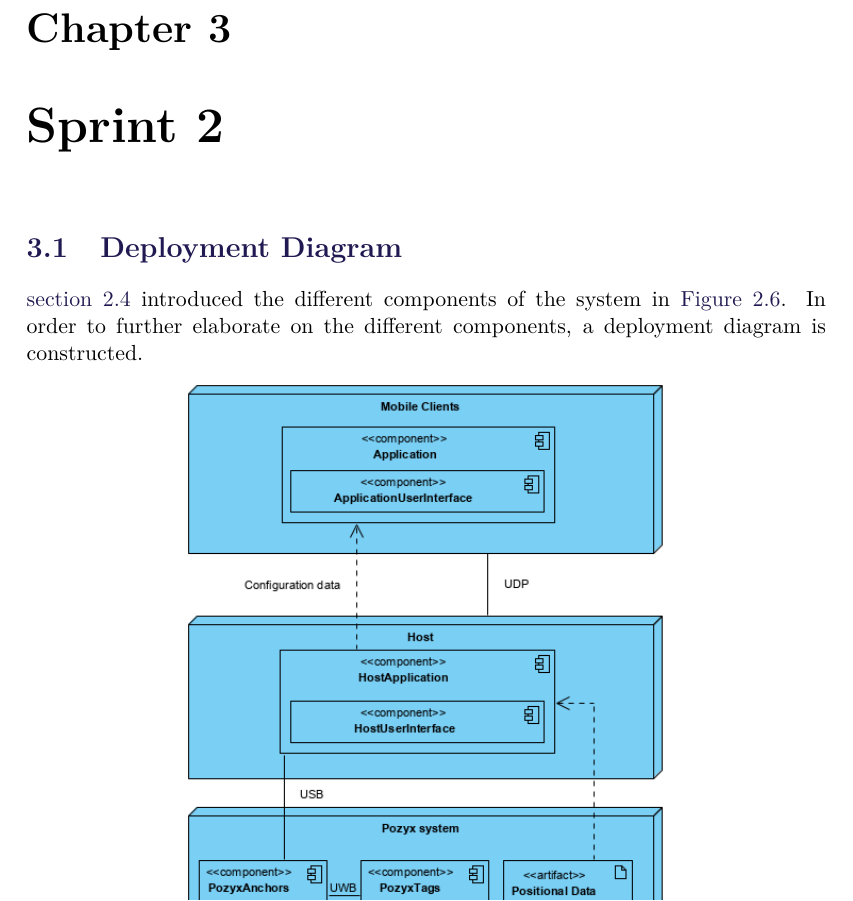
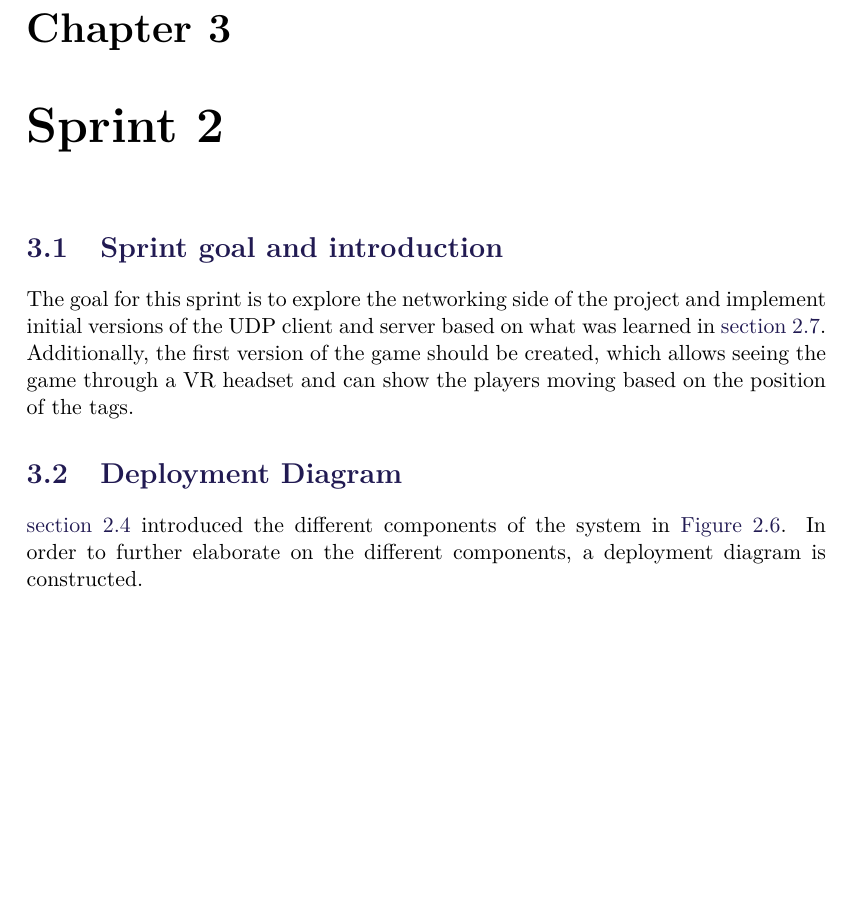
Before and after one commit to SW8-Bajs/report, a LaTeX thesis (master.tex, which reads sections/sprint-2/sprint-goal.tex): part of page 37 of 65, cut so that both start at the same text, the shorter picture padded with empty space. Compiled offline with pdfLaTeX.

Commit message:
PROJ-85 : Sprint goal (#38)
* Sprint goal

* added host

```diff
--- /dev/null
+++ b/sections/sprint-2/sprint-goal.tex
@@ -0,0 +1,3 @@
+\section{Sprint goal and introduction}\label{sec:sprint1-goals}
+The goal for this sprint is to explore the networking side of the project and implement initial versions of the UDP client and server based on what was learned in \autoref{sec:sprint1-networking}.
+Additionally, the first version of the game should be created, which allows seeing the game through a VR headset and can show the players moving based on the position of the tags.
```
Also changed, not shown: sections/sprint-2/sprint-2.tex (+1 -0 lines).
